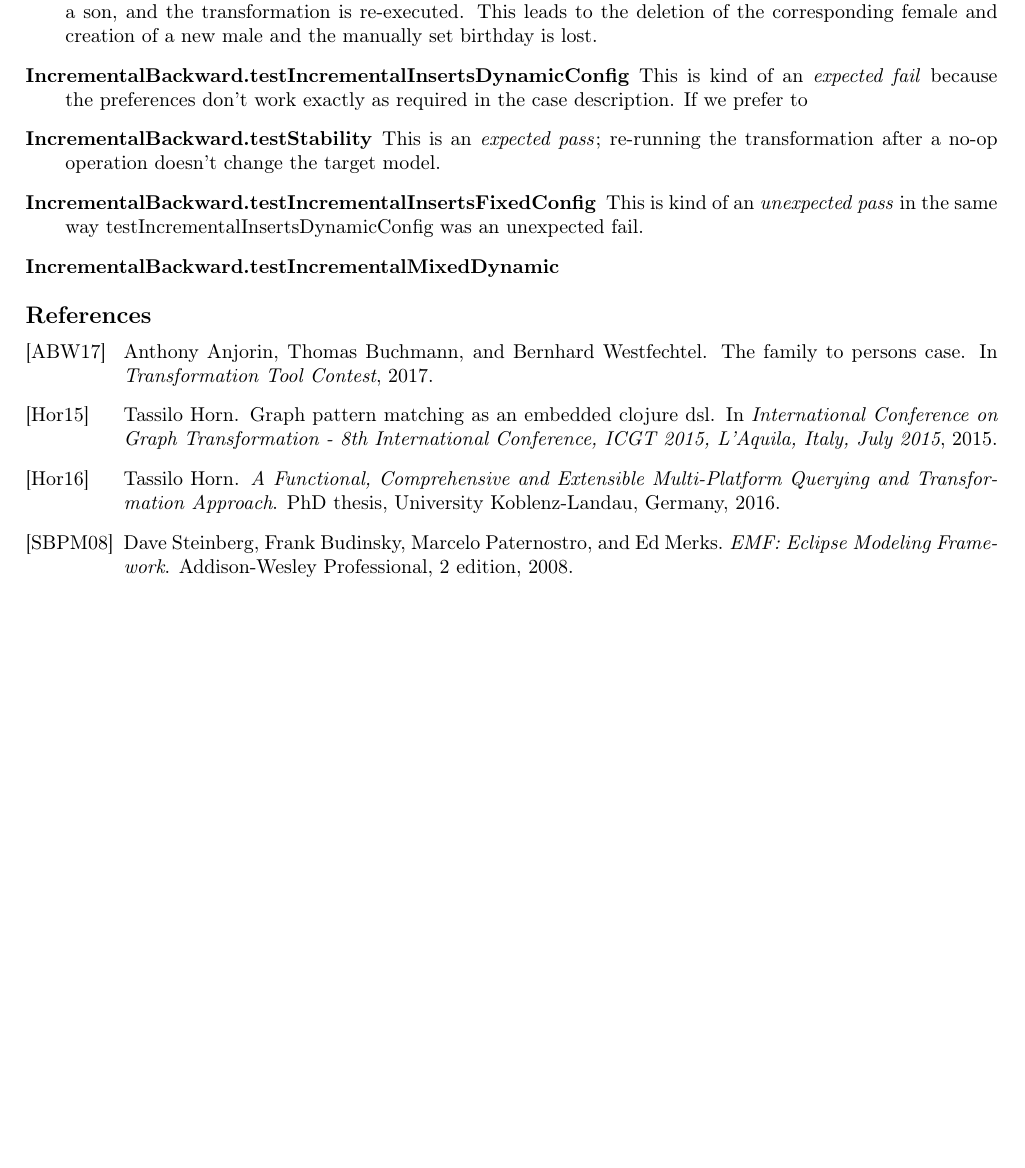
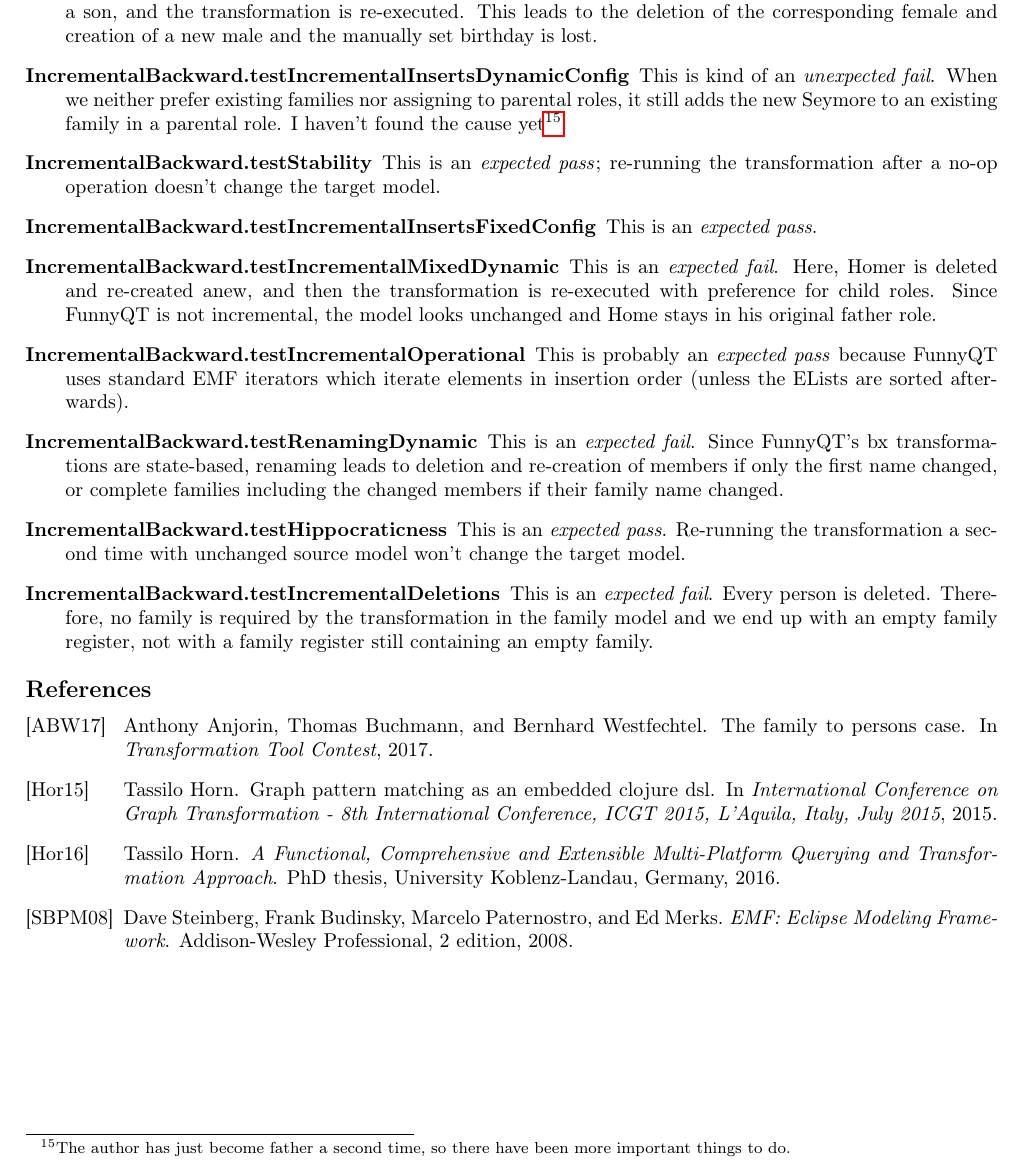
Before and after one commit to tsdh/ttc17-families2persons-bx, a LaTeX paper (doc/ttc17-funnyqt-solution.tex): part of page 7 of 7, cut so that both start at the same text, the shorter picture padded with empty space. Compiled offline with pdfLaTeX.

Commit message:
More text

```diff
--- a/doc/ttc17-funnyqt-solution.tex
+++ b/doc/ttc17-funnyqt-solution.tex
@@ -532,15 +532,36 @@ in Clojure.
   of the corresponding female and creation of a new male and the manually set
   birthday is lost.
 \item[IncrementalBackward.testIncrementalInsertsDynamicConfig] This is kind of
-  an \emph{expected fail} because the preferences don't work exactly as
-  required in the case description.  If we prefer to
+  an \emph{unexpected fail}.  When we neither prefer existing families nor
+  assigning to parental roles, it still adds the new Seymore to an existing
+  family in a parental role.  I haven't found the cause yet\footnote{The author
+    has just become father a second time, so there have been more important
+    things to do.}.
 \item[IncrementalBackward.testStability] This is an \emph{expected pass};
   re-running the transformation after a no-op operation doesn't change the
   target model.
-\item[IncrementalBackward.testIncrementalInsertsFixedConfig] This is kind of an
-  \emph{unexpected pass} in the same way testIncrementalInsertsDynamicConfig
-  was an unexpected fail.
-\item[IncrementalBackward.testIncrementalMixedDynamic]
+\item[IncrementalBackward.testIncrementalInsertsFixedConfig] This is an
+  \emph{expected pass}.
+\item[IncrementalBackward.testIncrementalMixedDynamic] This is an
+  \emph{expected fail}.  Here, Homer is deleted and re-created anew, and then
+  the transformation is re-executed with preference for child roles.  Since
+  FunnyQT is not incremental, the model looks unchanged and Home stays in his
+  original father role.
+\item[IncrementalBackward.testIncrementalOperational] This is probably an
+  \emph{expected pass} because FunnyQT uses standard EMF iterators which
+  iterate elements in insertion order (unless the ELists are sorted
+  afterwards).
+\item[IncrementalBackward.testRenamingDynamic] This is an \emph{expected fail}.
+  Since FunnyQT's bx transformations are state-based, renaming leads to
+  deletion and re-creation of members if only the first name changed, or
+  complete families including the changed members if their family name changed.
+\item[IncrementalBackward.testHippocraticness] This is an \emph{expected pass}.
+  Re-running the transformation a second time with unchanged source model won't
+  change the target model.
+\item[IncrementalBackward.testIncrementalDeletions] This is an \emph{expected
+    fail}.  Every person is deleted.  Therefore, no family is required by the
+  transformation in the family model and we end up with an empty family
+  register, not with a family register still containing an empty family.
 \end{description}
 
 
```
Also changed, not shown: 1 other file.
